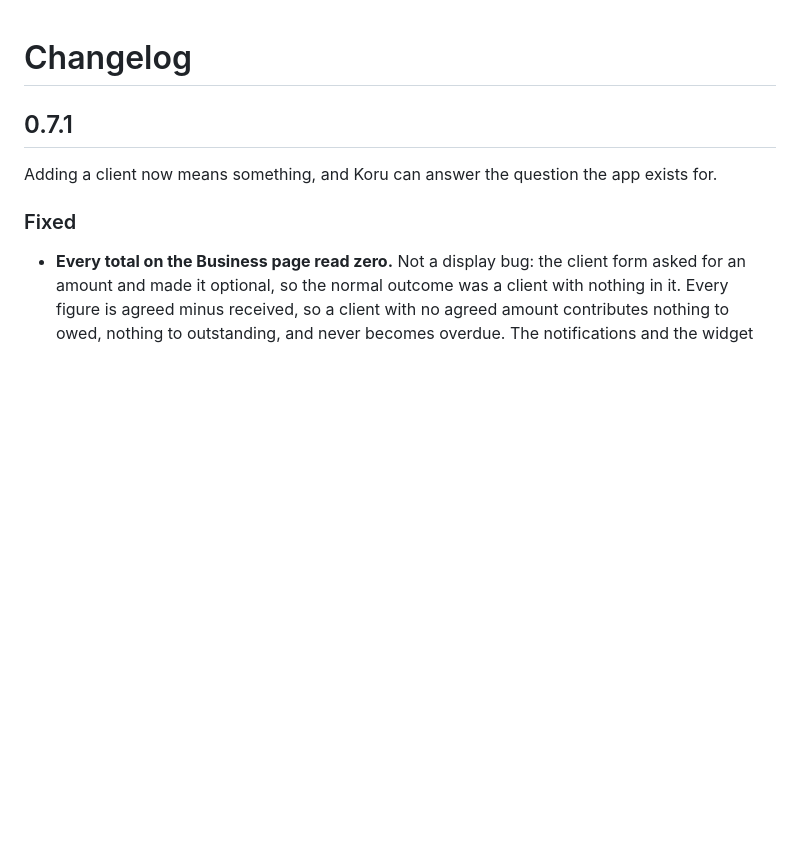
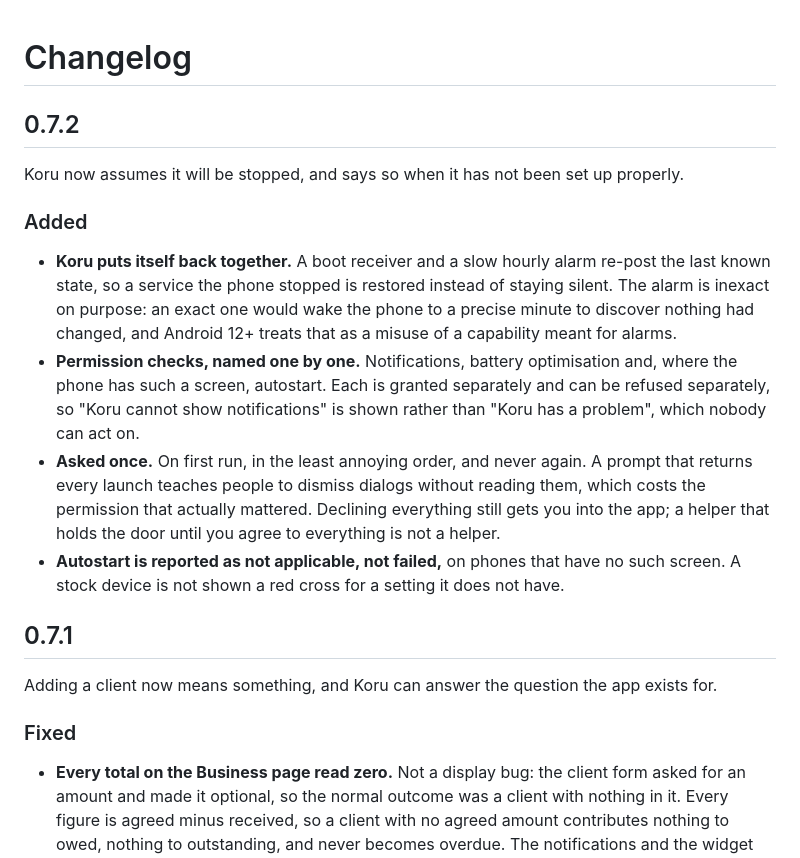
Before and after one commit to abduljabbarAg/koru, a Markdown page: CHANGELOG.md, the part around the change. Rendered like a GitHub page; blank space fills up the shorter version.

Commit message:
Changelog for 0.7.2

```diff
--- a/CHANGELOG.md
+++ b/CHANGELOG.md
@@ -1,4 +1,29 @@
 # Changelog
+
+## 0.7.2
+
+Koru now assumes it will be stopped, and says so when it has not been set up
+properly.
+
+### Added
+
+- **Koru puts itself back together.** A boot receiver and a slow hourly alarm
+  re-post the last known state, so a service the phone stopped is restored
+  instead of staying silent. The alarm is inexact on purpose: an exact one would
+  wake the phone to a precise minute to discover nothing had changed, and
+  Android 12+ treats that as a misuse of a capability meant for alarms.
+- **Permission checks, named one by one.** Notifications, battery optimisation
+  and, where the phone has such a screen, autostart. Each is granted separately
+  and can be refused separately, so "Koru cannot show notifications" is shown
+  rather than "Koru has a problem", which nobody can act on.
+- **Asked once.** On first run, in the least annoying order, and never again. A
+  prompt that returns every launch teaches people to dismiss dialogs without
+  reading them, which costs the permission that actually mattered. Declining
+  everything still gets you into the app; a helper that holds the door until you
+  agree to everything is not a helper.
+- **Autostart is reported as not applicable, not failed,** on phones that have
+  no such screen. A stock device is not shown a red cross for a setting it does
+  not have.
 
 ## 0.7.1
 
```
